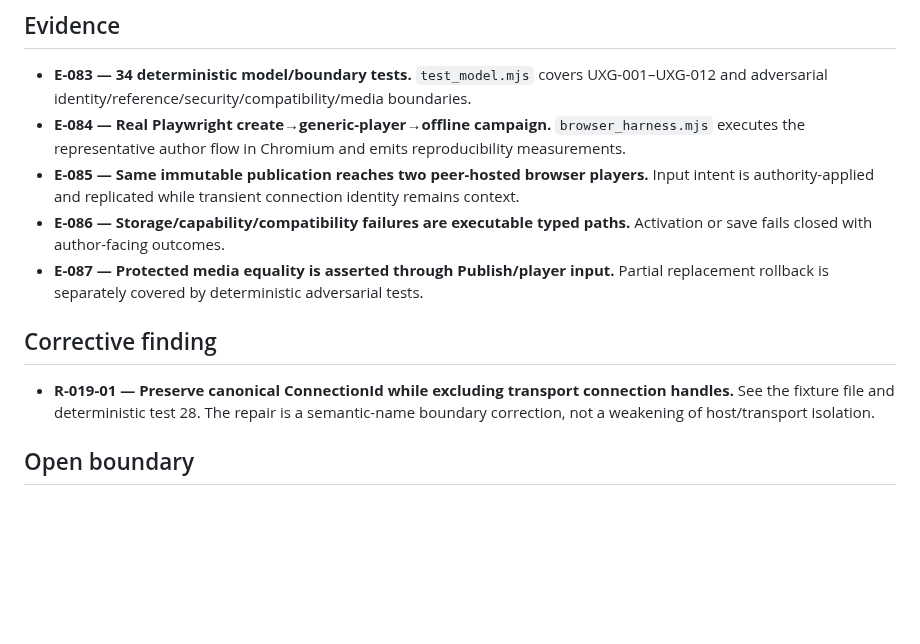
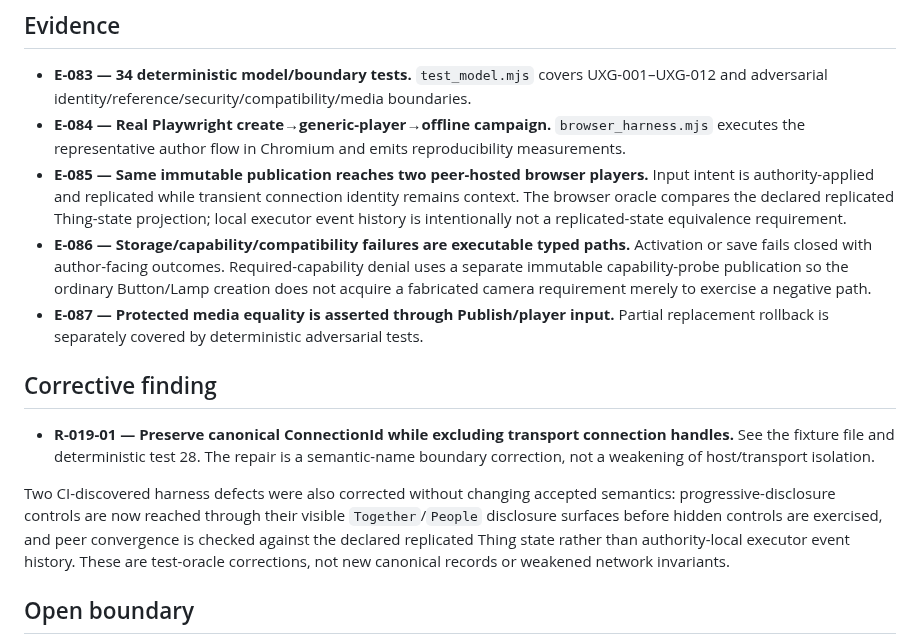
Before and after one commit to techrote/SplashMX, a Markdown page: docs/research/SMX-019-DECISION-EVIDENCE.md, the part around the change. Rendered like a GitHub page; blank space fills up the shorter version.

Commit message:
SMX-019 record CI-discovered browser oracle corrections

```diff
--- a/docs/research/SMX-019-DECISION-EVIDENCE.md
+++ b/docs/research/SMX-019-DECISION-EVIDENCE.md
@@ -15,14 +15,16 @@ This file is the issue-local audit companion for the durable project register in
 
 - **E-083 — 34 deterministic model/boundary tests.** `test_model.mjs` covers UXG-001–UXG-012 and adversarial identity/reference/security/compatibility/media boundaries.
 - **E-084 — Real Playwright create→generic-player→offline campaign.** `browser_harness.mjs` executes the representative author flow in Chromium and emits reproducibility measurements.
-- **E-085 — Same immutable publication reaches two peer-hosted browser players.** Input intent is authority-applied and replicated while transient connection identity remains context.
-- **E-086 — Storage/capability/compatibility failures are executable typed paths.** Activation or save fails closed with author-facing outcomes.
+- **E-085 — Same immutable publication reaches two peer-hosted browser players.** Input intent is authority-applied and replicated while transient connection identity remains context. The browser oracle compares the declared replicated Thing-state projection; local executor event history is intentionally not a replicated-state equivalence requirement.
+- **E-086 — Storage/capability/compatibility failures are executable typed paths.** Activation or save fails closed with author-facing outcomes. Required-capability denial uses a separate immutable capability-probe publication so the ordinary Button/Lamp creation does not acquire a fabricated camera requirement merely to exercise a negative path.
 - **E-087 — Protected media equality is asserted through Publish/player input.** Partial replacement rollback is separately covered by deterministic adversarial tests.
 
 ## Corrective finding
 
 - **R-019-01 — Preserve canonical ConnectionId while excluding transport connection handles.** See the fixture file and deterministic test 28. The repair is a semantic-name boundary correction, not a weakening of host/transport isolation.
 
+Two CI-discovered harness defects were also corrected without changing accepted semantics: progressive-disclosure controls are now reached through their visible `Together`/`People` disclosure surfaces before hidden controls are exercised, and peer convergence is checked against the declared replicated Thing state rather than authority-local executor event history. These are test-oracle corrections, not new canonical records or weakened network invariants.
+
 ## Open boundary
 
 - **O-028 — Production browser editor/player and human/product evidence.** Final Godot-player binding, durable production storage, accessibility/localization, broad hardware/browser performance, mobile lifecycle, distribution scale and novice usability remain product implementation/evaluation work. SMX-019's disposable JavaScript host is not canonical language/runtime identity, and its automated gestures are not a human-usability certification.
```
